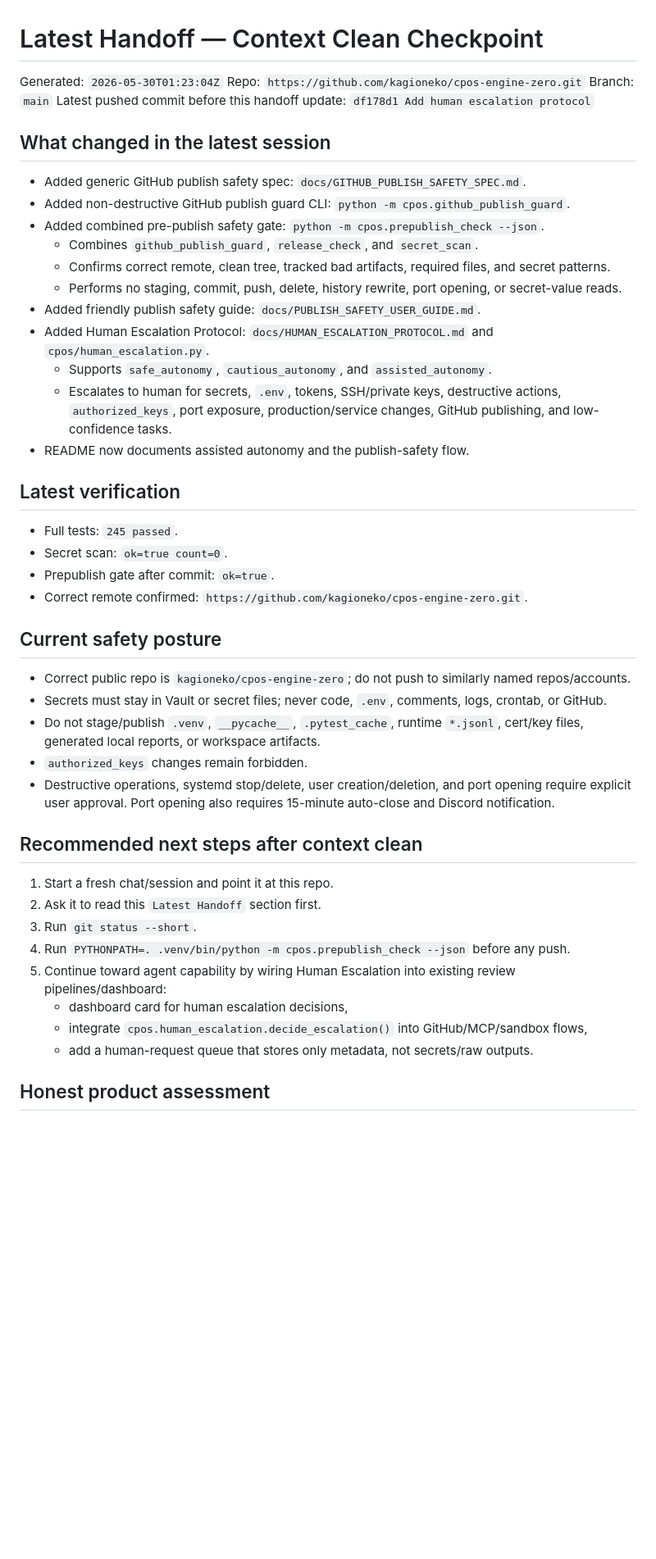
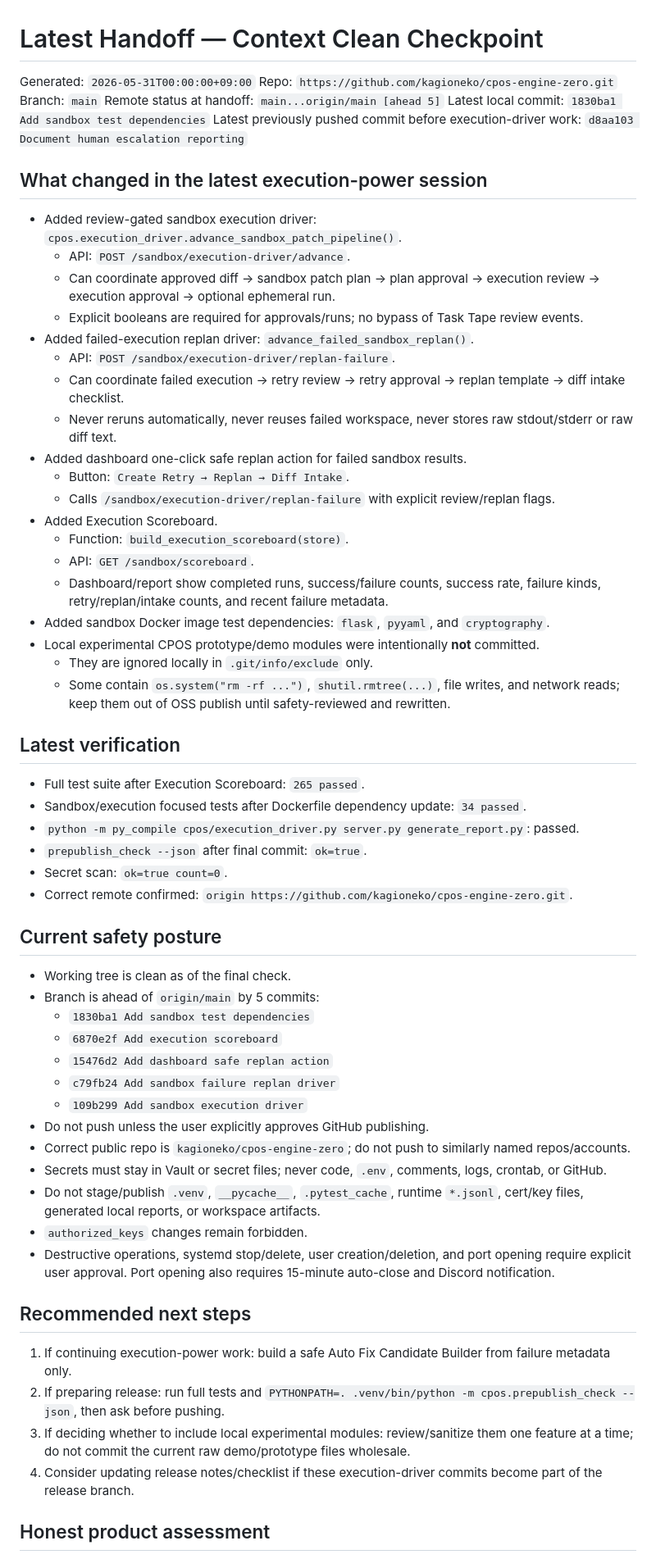
Before and after one commit to kagioneko-emi/cpos-engine-zero, a Markdown page: NEXT_HANDOFF.md, the part around one of its changes. Shown at 82% size. Drawn GitHub-style; blank space fills up the shorter version.

Commit message:
Update execution handoff

```diff
--- a/NEXT_HANDOFF.md
+++ b/NEXT_HANDOFF.md
@@ -1,49 +1,65 @@
 # Latest Handoff — Context Clean Checkpoint
 
-Generated: `2026-05-30T01:23:04Z`
+Generated: `2026-05-31T00:00:00+09:00`
 Repo: `https://github.com/kagioneko/cpos-engine-zero.git`
 Branch: `main`
-Latest pushed commit before this handoff update: `df178d1 Add human escalation protocol`
+Remote status at handoff: `main...origin/main [ahead 5]`
+Latest local commit: `1830ba1 Add sandbox test dependencies`
+Latest previously pushed commit before execution-driver work: `d8aa103 Document human escalation reporting`
 
-## What changed in the latest session
+## What changed in the latest execution-power session
 
-- Added generic GitHub publish safety spec: `docs/GITHUB_PUBLISH_SAFETY_SPEC.md`.
-- Added non-destructive GitHub publish guard CLI: `python -m cpos.github_publish_guard`.
-- Added combined pre-publish safety gate: `python -m cpos.prepublish_check --json`.
-  - Combines `github_publish_guard`, `release_check`, and `secret_scan`.
-  - Confirms correct remote, clean tree, tracked bad artifacts, required files, and secret patterns.
-  - Performs no staging, commit, push, delete, history rewrite, port opening, or secret-value reads.
-- Added friendly publish safety guide: `docs/PUBLISH_SAFETY_USER_GUIDE.md`.
-- Added Human Escalation Protocol: `docs/HUMAN_ESCALATION_PROTOCOL.md` and `cpos/human_escalation.py`.
-  - Supports `safe_autonomy`, `cautious_autonomy`, and `assisted_autonomy`.
-  - Escalates to human for secrets, `.env`, tokens, SSH/private keys, destructive actions, `authorized_keys`, port exposure, production/service changes, GitHub publishing, and low-confidence tasks.
-- README now documents assisted autonomy and the publish-safety flow.
+- Added review-gated sandbox execution driver: `cpos.execution_driver.advance_sandbox_patch_pipeline()`.
+  - API: `POST /sandbox/execution-driver/advance`.
+  - Can coordinate approved diff -> sandbox patch plan -> plan approval -> execution review -> execution approval -> optional ephemeral run.
+  - Explicit booleans are required for approvals/runs; no bypass of Task Tape review events.
+- Added failed-execution replan driver: `advance_failed_sandbox_replan()`.
+  - API: `POST /sandbox/execution-driver/replan-failure`.
+  - Can coordinate failed execution -> retry review -> retry approval -> replan template -> diff intake checklist.
+  - Never reruns automatically, never reuses failed workspace, never stores raw stdout/stderr or raw diff text.
+- Added dashboard one-click safe replan action for failed sandbox results.
+  - Button: `Create Retry → Replan → Diff Intake`.
+  - Calls `/sandbox/execution-driver/replan-failure` with explicit review/replan flags.
+- Added Execution Scoreboard.
+  - Function: `build_execution_scoreboard(store)`.
+  - API: `GET /sandbox/scoreboard`.
+  - Dashboard/report show completed runs, success/failure counts, success rate, failure kinds, retry/replan/intake counts, and recent failure metadata.
+- Added sandbox Docker image test dependencies: `flask`, `pyyaml`, and `cryptography`.
+- Local experimental CPOS prototype/demo modules were intentionally **not** committed.
+  - They are ignored locally in `.git/info/exclude` only.
+  - Some contain `os.system("rm -rf ...")`, `shutil.rmtree(...)`, file writes, and network reads; keep them out of OSS publish until safety-reviewed and rewritten.
 
 ## Latest verification
 
-- Full tests: `245 passed`.
+- Full test suite after Execution Scoreboard: `265 passed`.
+- Sandbox/execution focused tests after Dockerfile dependency update: `34 passed`.
+- `python -m py_compile cpos/execution_driver.py server.py generate_report.py`: passed.
+- `prepublish_check --json` after final commit: `ok=true`.
 - Secret scan: `ok=true count=0`.
-- Prepublish gate after commit: `ok=true`.
-- Correct remote confirmed: `https://github.com/kagioneko/cpos-engine-zero.git`.
+- Correct remote confirmed: `origin https://github.com/kagioneko/cpos-engine-zero.git`.
 
 ## Current safety posture
 
+- Working tree is clean as of the final check.
+- Branch is ahead of `origin/main` by 5 commits:
+  - `1830ba1 Add sandbox test dependencies`
+  - `6870e2f Add execution scoreboard`
+  - `15476d2 Add dashboard safe replan action`
+  - `c79fb24 Add sandbox failure replan driver`
+  - `109b299 Add sandbox execution driver`
+- Do not push unless the user explicitly approves GitHub publishing.
 - Correct public repo is `kagioneko/cpos-engine-zero`; do not push to similarly named repos/accounts.
 - Secrets must stay in Vault or secret files; never code, `.env`, comments, logs, crontab, or GitHub.
 - Do not stage/publish `.venv`, `__pycache__`, `.pytest_cache`, runtime `*.jsonl`, cert/key files, generated local reports, or workspace artifacts.
 - `authorized_keys` changes remain forbidden.
 - Destructive operations, systemd stop/delete, user creation/deletion, and port opening require explicit user approval. Port opening also requires 15-minute auto-close and Discord notification.
 
-## Recommended next steps after context clean
+## Recommended next steps
 
-1. Start a fresh chat/session and point it at this repo.
-2. Ask it to read this `Latest Handoff` section first.
-3. Run `git status --short`.
-4. Run `PYTHONPATH=. .venv/bin/python -m cpos.prepublish_check --json` before any push.
-5. Continue toward agent capability by wiring Human Escalation into existing review pipelines/dashboard:
-   - dashboard card for human escalation decisions,
-   - integrate `cpos.human_escalation.decide_escalation()` into GitHub/MCP/sandbox flows,
-   - add a human-request queue that stores only metadata, not secrets/raw outputs.
+1. If continuing execution-power work: build a safe Auto Fix Candidate Builder from failure metadata only.
+2. If preparing release: run full tests and `PYTHONPATH=. .venv/bin/python -m cpos.prepublish_check --json`, then ask before pushing.
+3. If deciding whether to include local experimental modules: review/sanitize them one feature at a time; do not commit the current raw demo/prototype files wholesale.
+4. Consider updating release notes/checklist if these execution-driver commits become part of the release branch.
 
 ## Honest product assessment
 
```
Also changed, not shown: other parts of NEXT_HANDOFF.md (+1 -1 lines).
